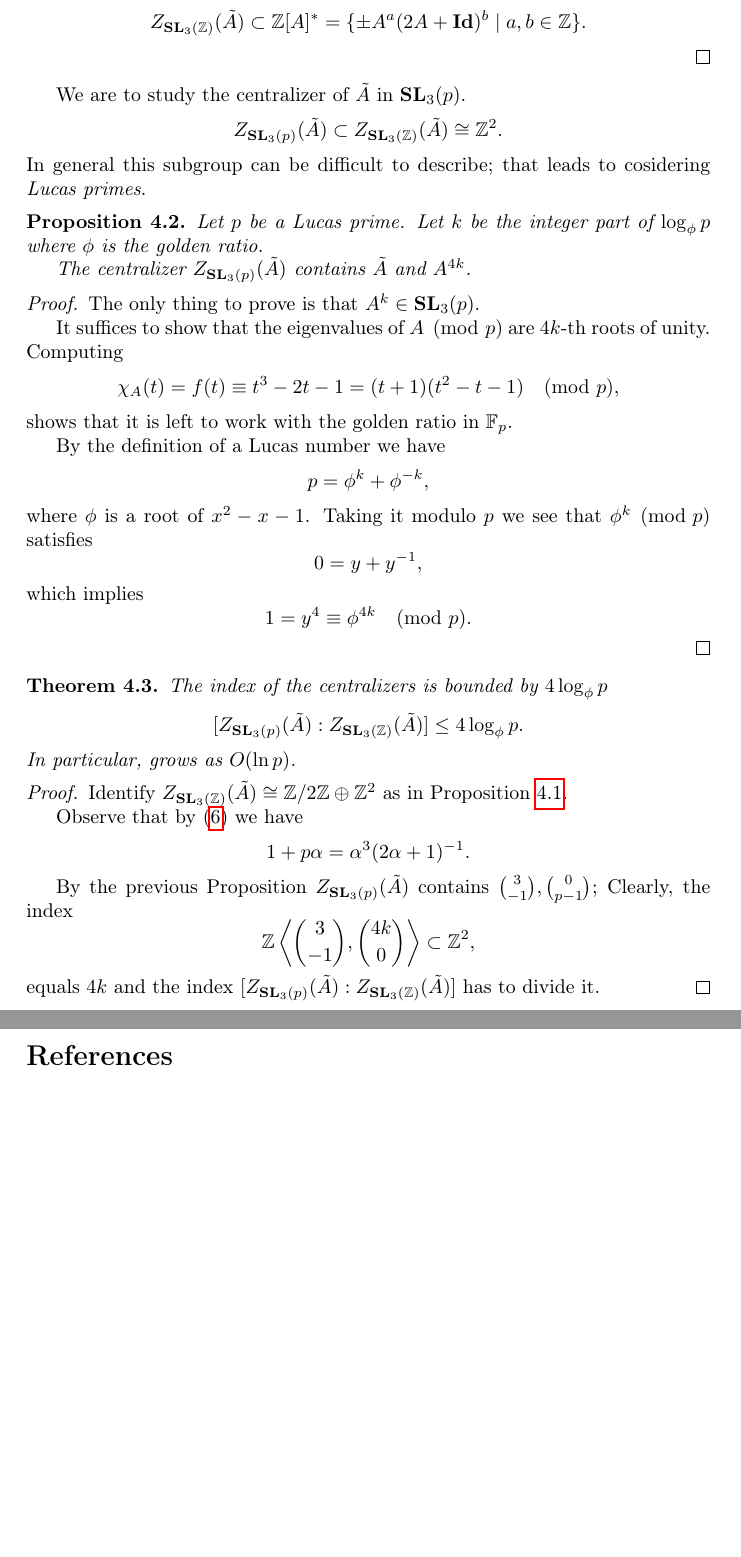
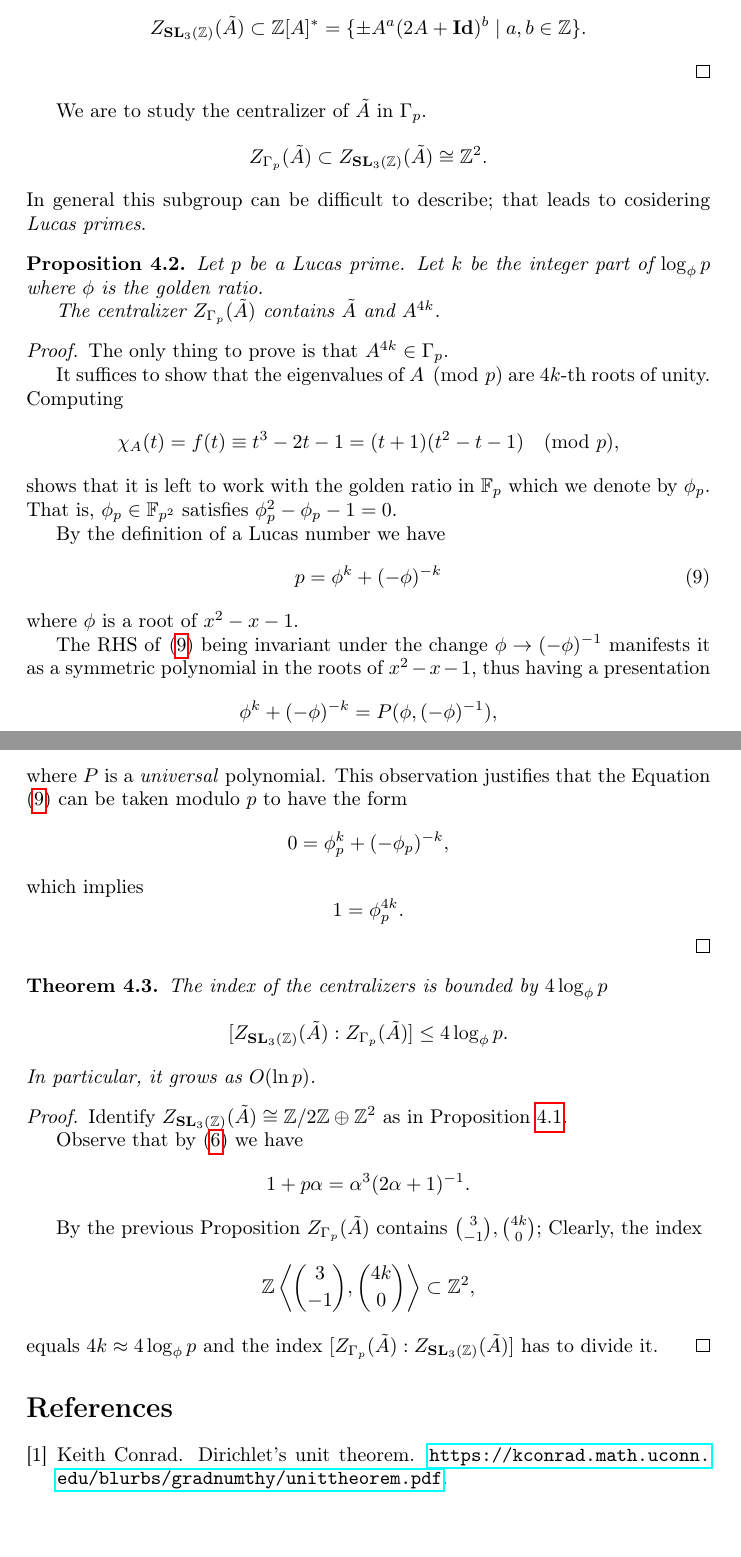
Before and after one commit to gheej/Regulators_and_centralizers, a LaTeX document (draft_systoles.tex, which reads mybib.bib): two parts of pages 4 and 5 of 5, joined at a grey line, cut so that both start at the same text. Compiled offline with pdfLaTeX.

Commit message:
Minor corrections

```diff
--- a/draft_systoles.tex
+++ b/draft_systoles.tex
@@ -6,6 +6,7 @@
 \usepackage[english]{babel}
 \usepackage{amsmath, amssymb, amsthm, mathtools}
 \usepackage{hyperref} % clickable links in the document
+\usepackage{url} % clickable links in the document
 \usepackage{enumitem} % (a), (b), etc labels
 
 \usepackage{xcolor} % support of \red text
@@ -36,8 +37,8 @@
 \newcommand{\Id}{\mathbf{Id}}        % Identity
 \newcommand{\SL}{\mathbf{SL}_3(\mathbb{Z})}        % SL_3(Z)
 \newcommand{\Mat}{\mathbf{Mat}_3(\mathbb{C})}        % Mat_3( C )
-\newcommand{\SLp}{\mathbf{SL}_3(p)}        % SL_3(p)
-% \newcommand{\SLp}{\Gamma_p}        % a congruence subgroup
+\newcommand{\SLp}{\Gamma_p}        % a congruence subgroup
+\newcommand{\phip}{\phi_p}        % the golden ratio mod(p)
 
 \DeclareMathOperator{\Spec}{Spec}        % Spec
 \DeclareMathOperator{\Proj}{Proj}        % Proj
@@ -316,36 +316,45 @@ The centralizer $Z_{\SLp}(\tilde A)$ contains $\tilde A$ and $A^{4k}$.
 \end{Prop}
 \begin{proof}
 The only thing to prove is that
-$A^k \in \SLp$.
+$A^{4k}  \in \SLp$.
 
 It suffices to show that the eigenvalues of $A \pmod p$ are $4k$-th roots of unity.
 Computing
 \[
 \chi_{A}(t) = f(t) \equiv t^3 - 2 t - 1 = (t + 1) (t^2 - t - 1) \pmod p
 ,\]
-shows that it is left to work with the golden ratio in $\mathbb F_p$.
+shows that it is left to work with the golden ratio in $\mathbb F_p$ which we denote by $\phip$.
+That is, $\phip \in \mathbb F_{p^2}$ satisfies $\phip^2 - \phip - 1 = 0$.
+
 
 By the definition of a Lucas number we have
+\begin{equation}
+	\label{eq_lucas_prime_definition}
+p = \phi^k + (-\phi)^{-k}
+\end{equation}
+where $\phi$ is a root of $x^2 - x - 1$.
+
+The RHS of \eqref{eq_lucas_prime_definition} being invariant under the change $\phi \to (-\phi)^{-1}$ manifests it as a symmetric polynomial in the roots of $x^2 - x - 1$, thus having a presentation
 \[
-p = \phi^k + \phi^{-k}
+\phi^k + (-\phi)^{-k} = P( \phi, (-\phi)^{-1})
 ,\]
-where $\phi$ is a root of $x^2 - x - 1$.
-Taking it modulo $p$ we see that $\phi^k \pmod p$ satisfies
+where $P$ is a \emph{universal} polynomial.
+This observation justifies that the Equation \eqref{eq_lucas_prime_definition} can be taken modulo $p$ to have the form
 \[
-0 = y + y^{-1}
+0 = \phip^k + (-\phip)^{-k}
 ,\]
 which implies
 \[
-1 = y^4 \equiv \phi^{4k} \pmod p
+1 = \phip^{4k}
 .\]
 \end{proof}
 
 \begin{Thm}
 	The index of the centralizers is bounded by $4 \log_{\phi} p$
 \[
-	[Z_{\SLp}(\tilde A) : Z_{\SL}(\tilde A)] \le 4 \log_{\phi} p
+	[Z_{\SL}(\tilde A) : Z_{\SLp}(\tilde A)] \le 4 \log_{\phi} p
 .\]
-In particular, grows as $O(\ln p)$.
+In particular, it grows as $O(\ln p)$.
 \end{Thm}
 \begin{proof}
 Identify $Z_{\SL}(\tilde A) \cong \mathbb{Z}/2\mathbb{Z} \oplus \mathbb{Z}^2$ as in Proposition \ref{proposition_centralizer_in_sl}.
@@ -356,12 +365,12 @@ Observe that by \eqref{equation_units} we have
 .\]
 
 By the previous Proposition
-$Z_{\SLp}(\tilde A)$ contains $\binom{3}{-1}, \binom{0}{p-1}$;
+$Z_{\SLp}(\tilde A)$ contains $\binom{3}{-1}, \binom{4k}{0}$;
 Clearly, the index
 \[
 \mathbb{Z} \left< \binom{3}{-1}, \binom{4k}{0}\right> \subset \mathbb{Z}^2
 ,\]
-equals $4k$ and the index
+equals $4k \approx 4 \log_{\phi} p$ and the index
 $ [Z_{\SLp}(\tilde A) : Z_{\SL}(\tilde A)]$
 has to divide it.
 \end{proof}
--- /dev/null
+++ b/mybib.bib
@@ -0,0 +1,3 @@
+@misc{conraddirichlet,
+  title={Dirichlet’s unit theorem},
+  author={Conrad, Keith},
```
Also changed, not shown: draft_systoles.tex (23 more changed lines), mybib.bib (10 more changed lines).
